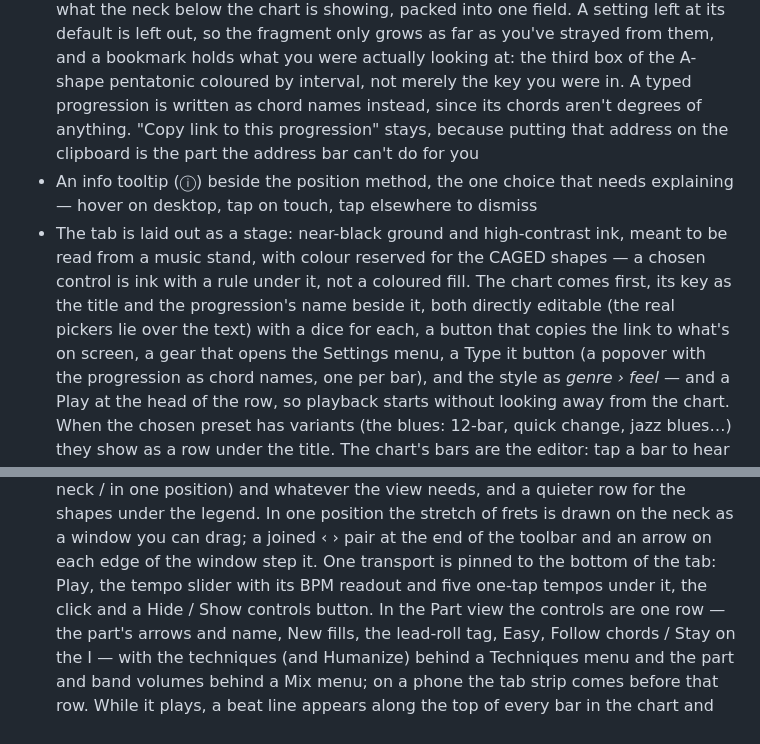
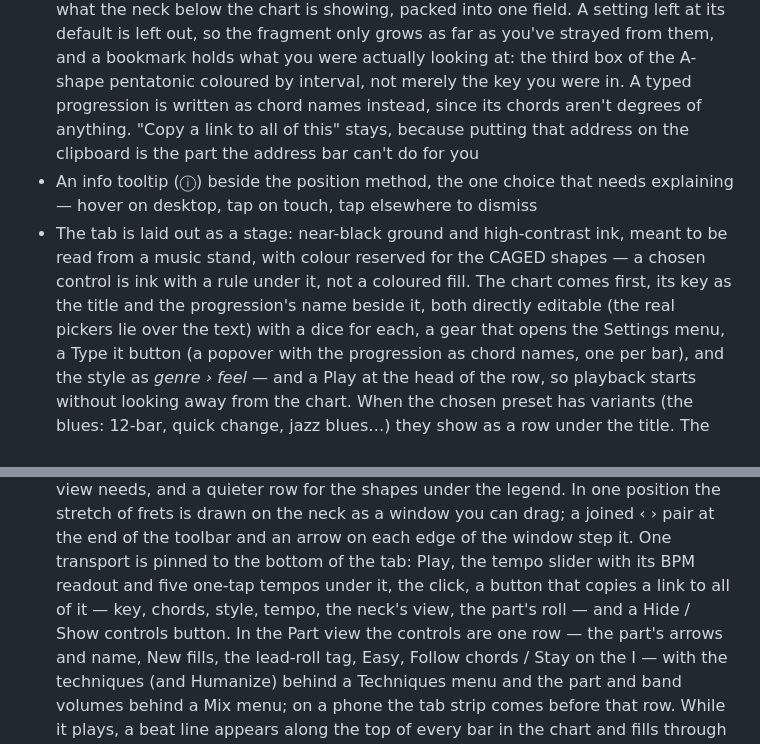
Before and after one commit to jchendy/chords, a Markdown page: README.md, 2 parts joined by grey strips. Drawn GitHub-style.

Commit message:
README: the share button in the bar
Co-Authored-By: Claude Opus 5 <noreply@anthropic.com>

```diff
--- a/README.md
+++ b/README.md
@@ -171,7 +171,7 @@ names the tab you're on.
   grows as far as you've strayed from them, and a bookmark holds what you
   were actually looking at: the third box of the A-shape pentatonic coloured
   by interval, not merely the key you were in. A typed progression is written
-  as chord names instead, since its chords aren't degrees of anything. "Copy link to this progression" stays, because putting
+  as chord names instead, since its chords aren't degrees of anything. "Copy a link to all of this" stays, because putting
   that address on the clipboard is the part the address bar can't do for you
 - An info tooltip (ⓘ) beside the position method, the one choice that
   needs explaining — hover on desktop, tap on touch, tap elsewhere to dismiss
@@ -180,7 +180,7 @@ names the tab you're on.
   shapes — a chosen control is ink with a rule under it, not a coloured
   fill. The chart comes first, its key as the title and the progression's
   name beside it, both directly editable (the real pickers lie over the text)
-  with a dice for each, a button that copies the link to what's on screen, a
+  with a dice for each, a
   gear that opens the Settings menu, a Type it button (a popover with the
   progression as chord names, one per bar), and the style as *genre › feel* —
   and a Play at the head of the row, so playback starts without looking away
@@ -203,7 +203,9 @@ names the tab you're on.
   window you can drag; a joined ‹ › pair at the end of the toolbar and an
   arrow on each edge of the window step it. One transport is pinned to the
   bottom of the tab: Play, the tempo slider with its BPM readout and five one-tap tempos under it, the
-  click and a Hide / Show controls button. In the Part view the
+  click, a button that copies a link to all of it — key, chords, style,
+  tempo, the neck's view, the part's roll — and a Hide / Show controls
+  button. In the Part view the
   controls are one row — the part's arrows and name, New fills, the
   lead-roll tag, Easy, Follow chords / Stay on the I — with the techniques
   (and Humanize) behind a Techniques menu and the part and band volumes
```
